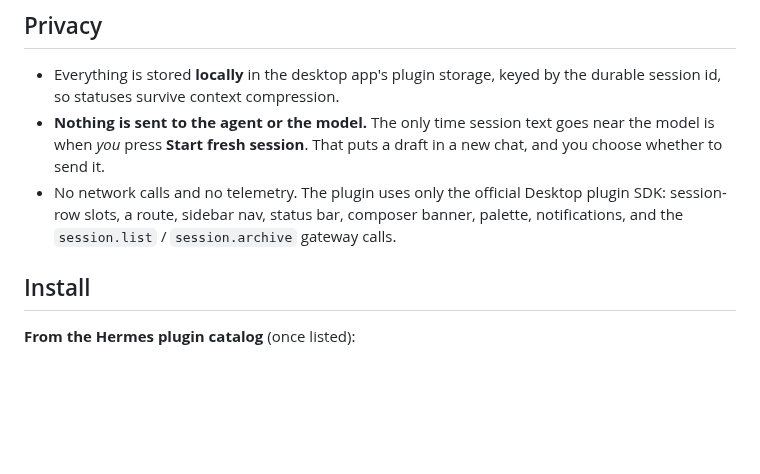
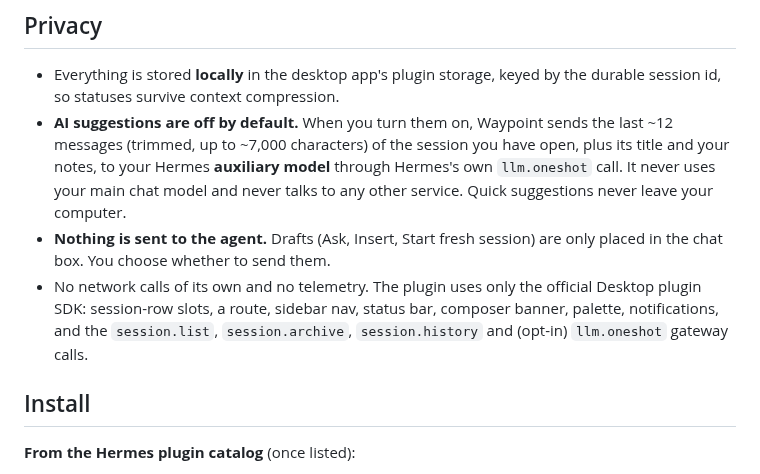
Before and after one commit to mochiNJ/hermes-waypoint, a Markdown page: README.md, the part around one of its changes. GitHub-like rendering; blank space fills up the shorter version.

```diff
--- a/README.md
+++ b/README.md
@@ -60,13 +82,17 @@ means more thinking, so it stays at four:
 
 - Everything is stored **locally** in the desktop app's plugin storage, keyed by
   the durable session id, so statuses survive context compression.
-- **Nothing is sent to the agent or the model.** The only time session text goes
-  near the model is when *you* press **Start fresh session**. That puts a draft
-  in a new chat, and you choose whether to send it.
-- No network calls and no telemetry. The plugin uses only the official Desktop
-  plugin SDK: session-row slots, a route, sidebar nav, status bar, composer
-  banner, palette, notifications, and the `session.list` / `session.archive`
-  gateway calls.
+- **AI suggestions are off by default.** When you turn them on, Waypoint sends the
+  last ~12 messages (trimmed, up to ~7,000 characters) of the session you have open,
+  plus its title and your notes, to your Hermes **auxiliary model** through Hermes's
+  own `llm.oneshot` call. It never uses your main chat model and never talks to any
+  other service. Quick suggestions never leave your computer.
+- **Nothing is sent to the agent.** Drafts (Ask, Insert, Start fresh session) are
+  only placed in the chat box. You choose whether to send them.
+- No network calls of its own and no telemetry. The plugin uses only the official
+  Desktop plugin SDK: session-row slots, a route, sidebar nav, status bar, composer
+  banner, palette, notifications, and the `session.list`, `session.archive`,
+  `session.history` and (opt-in) `llm.oneshot` gateway calls.
 
 ## Install
 
```
Also changed, not shown: other parts of README.md (+22 -0 lines), CHANGELOG.md (+13 -0 lines), media/banner.png, media/suggestions.png (added), 2 other files.
